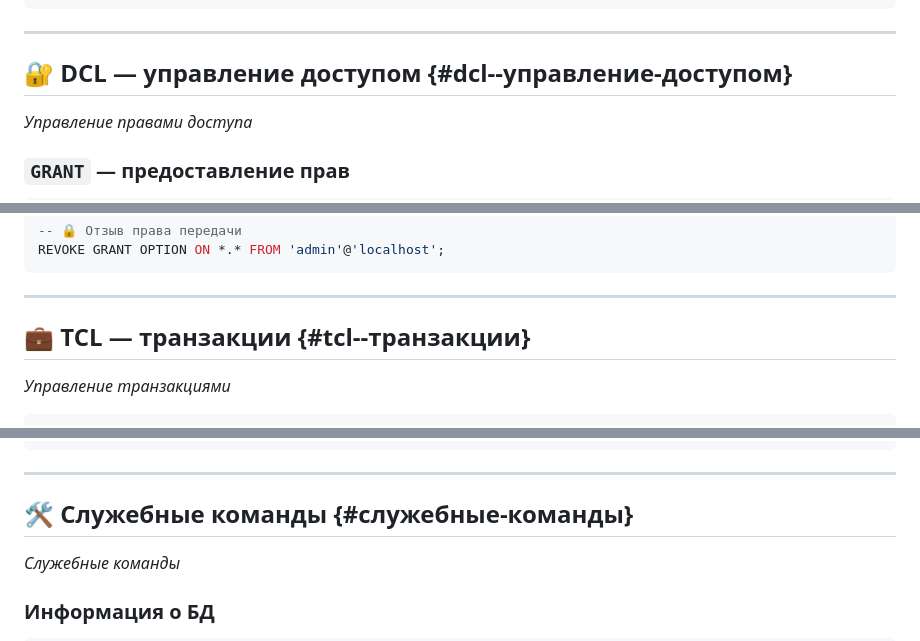
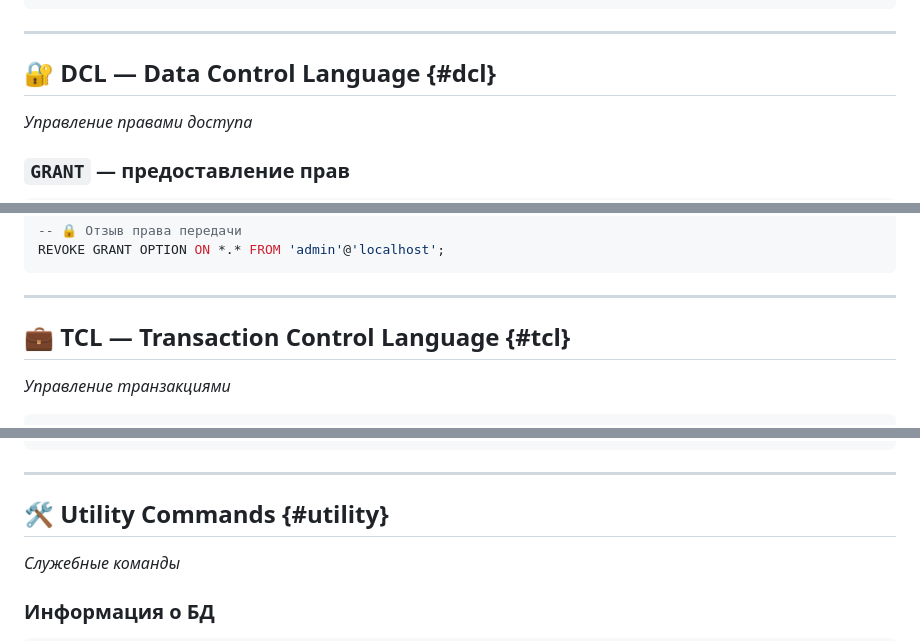
Before and after one commit to Gabryelf/TutorialApp, a Markdown page: DataBase/StartDB/commands_sql.md, 3 parts joined by grey strips. Drawn GitHub-style.

````diff
--- a/DataBase/StartDB/commands_sql.md
+++ b/DataBase/StartDB/commands_sql.md
@@ -373,7 +373,7 @@ JOIN departments ON dept_stats.department_id = departments.id;
 
 ---
 
-## 🔐 DCL — управление доступом {#dcl--управление-доступом}
+## 🔐 DCL — Data Control Language {#dcl}
 *Управление правами доступа*
 
 ### `GRANT` — предоставление прав
@@ -409,7 +409,7 @@ REVOKE GRANT OPTION ON *.* FROM 'admin'@'localhost';
 
 ---
 
-## 💼 TCL — транзакции {#tcl--транзакции}
+## 💼 TCL — Transaction Control Language {#tcl}
 *Управление транзакциями*
 
 ```sql
@@ -445,7 +445,7 @@ SET TRANSACTION ISOLATION LEVEL REPEATABLE READ;
 
 ---
 
-## 🛠️ Служебные команды {#служебные-команды}
+## 🛠️ Utility Commands {#utility}
 *Служебные команды*
 
 ### Информация о БД
````
Also changed, not shown: other parts of DataBase/StartDB/commands_sql.md (+13 -13 lines).
